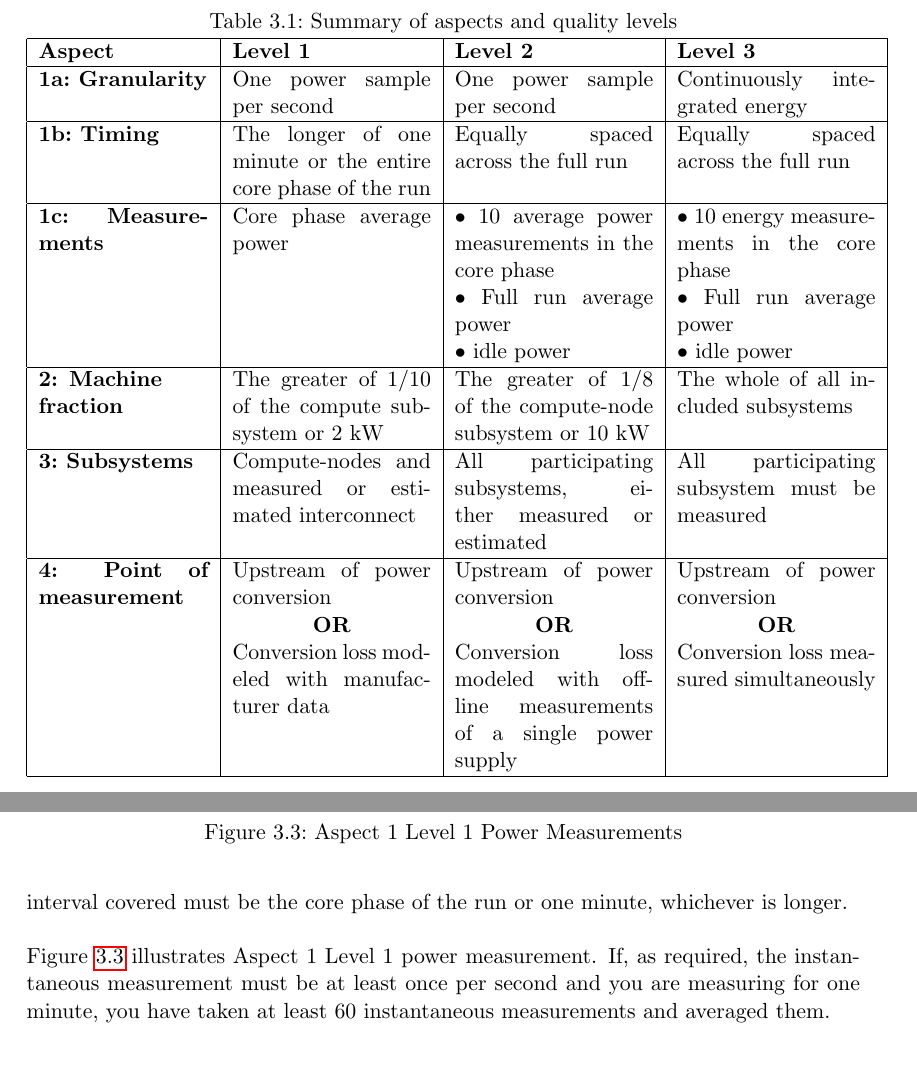
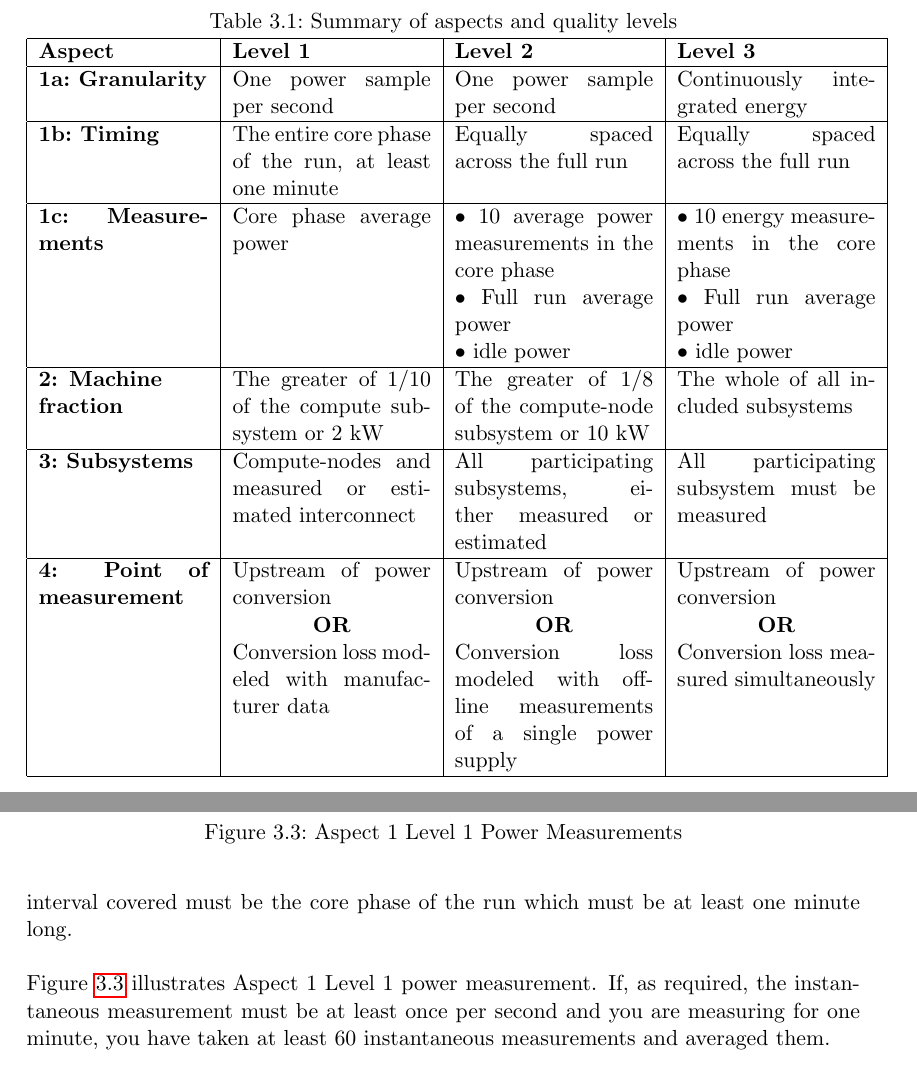
Before and after one commit to EEHPCWG/PowerMeasurementMethodology, a LaTeX document (methodology.tex, which reads text/reporting.tex): two parts of pages 16 and 20 of 32, joined at a grey line, cut so that both start at the same text. Compiled offline with pdfLaTeX.

Commit message:
rework wording

```diff
--- a/text/reporting.tex
+++ b/text/reporting.tex
@@ -119,7 +119,7 @@ Continuously integrated energy\\
 
 
 \textbf{1b:~Timing} &
-The longer of one minute or the entire core phase of the run &
+The entire core phase of the run, at least one minute &
 Equally spaced across the full run &
 Equally spaced across the full run   \\
 \hline
@@ -267,7 +267,8 @@ The device measurement granularity must be at least one instantaneous measuremen
 
 \noindent
 There must be at least one power-averaged measurement during the run.
-The total interval covered must be the core phase of the run or one minute, whichever is longer.
+The total interval covered must be the core phase of the run which must be at
+least one minute long.
 \wl
 
 \noindent
```
